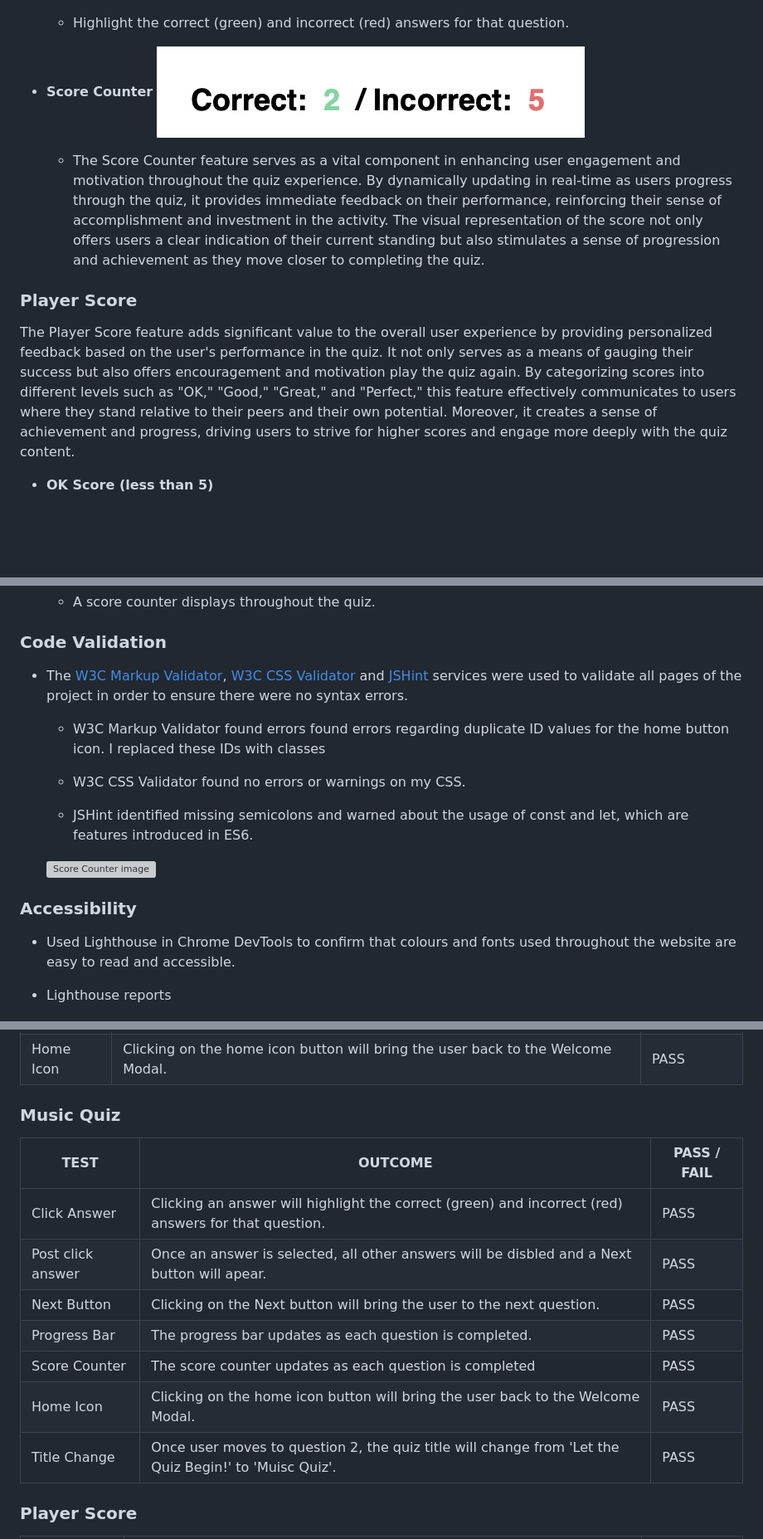
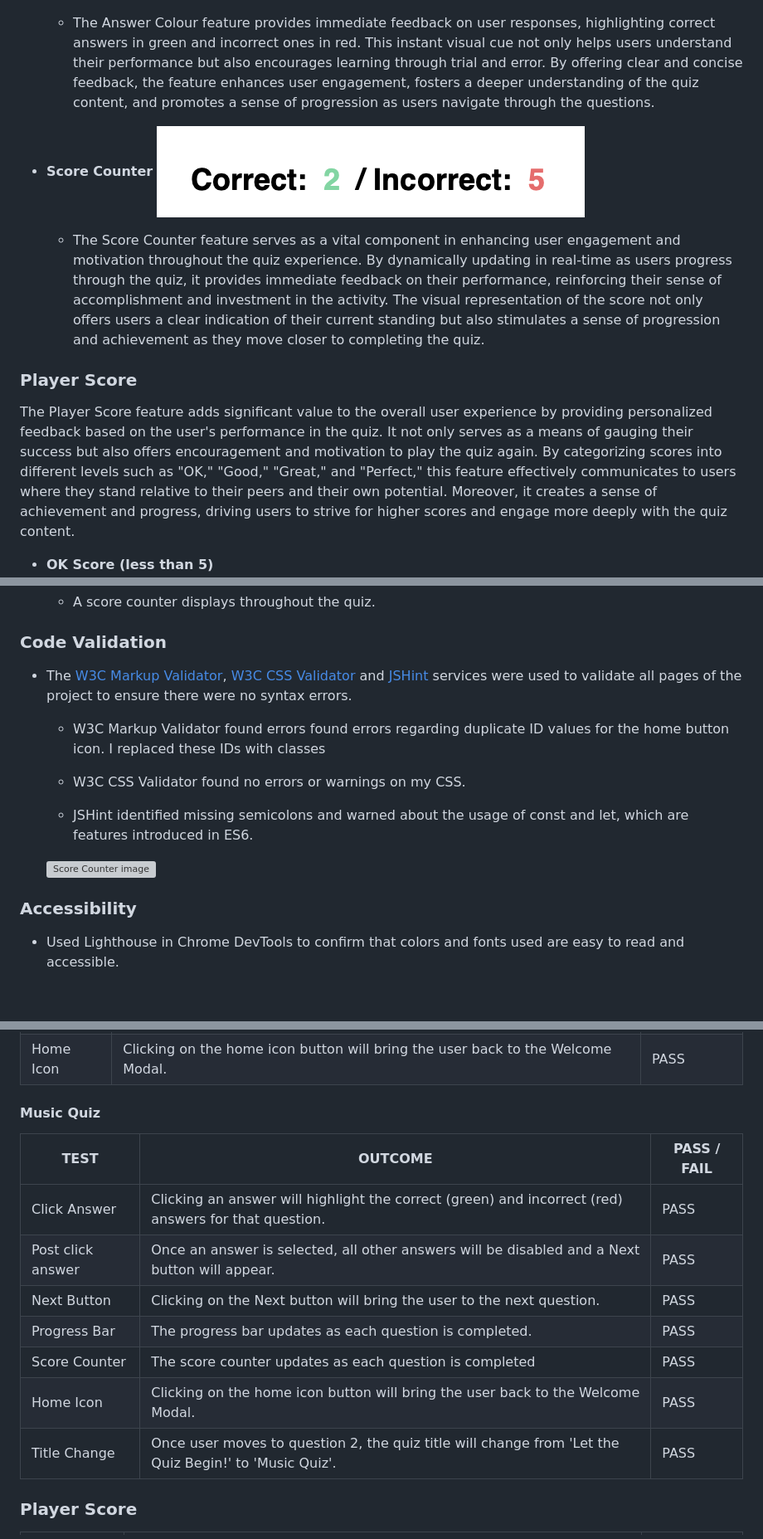
Before and after one commit to Alvor1991/PP2-Online-Quiz, a Markdown page: README.md, 3 parts joined by grey strips. Shown at 83% size. Drawn GitHub-style; blank space fills up the shorter version; grey boxes are pictures that could not be loaded.

Commit message:
Correct spelling errors

```diff
--- a/README.md
+++ b/README.md
@@ -109,17 +109,16 @@ Here are the main features of my website and the value they bring to users. Each
 
 * **Answer Colour**
 ![Answer Colour image](assets/readme-files/correct-incorrect.png)
-    - Highlight the correct (green) and incorrect (red) answers for that question.
+    - The Answer Colour feature provides immediate feedback on user responses, highlighting correct answers in green and incorrect ones in red. This instant visual cue not only helps users understand their performance but also encourages learning through trial and error. By offering clear and concise feedback, the feature enhances user engagement, fosters a deeper understanding of the quiz content, and promotes a sense of progression as users navigate through the questions.
 
 
 * **Score Counter**
 ![Score Counter image](assets/readme-files/score-counter.png)
-
     - The Score Counter feature serves as a vital component in enhancing user engagement and motivation throughout the quiz experience. By dynamically updating in real-time as users progress through the quiz, it provides immediate feedback on their performance, reinforcing their sense of accomplishment and investment in the activity. The visual representation of the score not only offers users a clear indication of their current standing but also stimulates a sense of progression and achievement as they move closer to completing the quiz.
 
 ### Player Score
 
-The Player Score feature adds significant value to the overall user experience by providing personalized feedback based on the user's performance in the quiz. It not only serves as a means of gauging their success but also offers encouragement and motivation play the quiz again. By categorizing scores into different levels such as "OK," "Good," "Great," and "Perfect," this feature effectively communicates to users where they stand relative to their peers and their own potential. Moreover, it creates a sense of achievement and progress, driving users to strive for higher scores and engage more deeply with the quiz content.
+The Player Score feature adds significant value to the overall user experience by providing personalized feedback based on the user's performance in the quiz. It not only serves as a means of gauging their success but also offers encouragement and motivation to play the quiz again. By categorizing scores into different levels such as "OK," "Good," "Great," and "Perfect," this feature effectively communicates to users where they stand relative to their peers and their own potential. Moreover, it creates a sense of achievement and progress, driving users to strive for higher scores and engage more deeply with the quiz content.
 
 * **OK Score (less than 5)**
 ![OK Score image](assets/readme-files/ok-score.png)
@@ -210,7 +209,7 @@ The Player Score feature adds significant value to the overall user experience b
 
 ### Code Validation
 
-* The [W3C Markup Validator](https://validator.w3.org/), [W3C CSS Validator](https://jigsaw.w3.org/css-validator/) and [JSHint](https://jshint.com) services were used to validate all pages of the project in order to ensure there were no syntax errors.
+* The [W3C Markup Validator](https://validator.w3.org/), [W3C CSS Validator](https://jigsaw.w3.org/css-validator/) and [JSHint](https://jshint.com) services were used to validate all pages of the project to ensure there were no syntax errors.
 
     - W3C Markup Validator found errors found errors regarding duplicate ID values for the home button icon. I replaced these IDs with classes
 
@@ -222,9 +221,7 @@ The Player Score feature adds significant value to the overall user experience b
 
 ### Accessibility
 
-* Used Lighthouse in Chrome DevTools to confirm that colours and fonts used throughout the website are easy to read and accessible.
-
-* Lighthouse reports
+* Used Lighthouse in Chrome DevTools to confirm that colors and fonts used are easy to read and accessible.
 
     ![Lighthouse report for website](assets/readme-files/lighthouse-report.png)
 
@@ -270,16 +267,16 @@ TEST            | OUTCOME                          | PASS / FAIL
 Start Quiz | Clicking on the Start Quiz button will bring the user to the Music Quiz.| PASS
 Home Icon| Clicking on the home icon button will bring the user back to the Welcome Modal.| PASS
 
-### Music Quiz
+#### Music Quiz
 TEST            | OUTCOME                          | PASS / FAIL
 --------------- | -------------------------------- | ---------------
 Click Answer | Clicking an answer will highlight the correct (green) and incorrect (red) answers for that question.| PASS
-Post click answer | Once an answer is selected, all other answers will be disbled and a Next button will apear.| PASS
+Post click answer | Once an answer is selected, all other answers will be disabled and a Next button will appear.| PASS
 Next Button | Clicking on the Next button will bring the user to the next question.| PASS
 Progress Bar | The progress bar updates as each question is completed.| PASS
 Score Counter | The score counter updates as each question is completed| PASS
 Home Icon | Clicking on the home icon button will bring the user back to the Welcome Modal.| PASS
-Title Change | Once user moves to question 2, the quiz title will change from 'Let the Quiz Begin!' to 'Muisc Quiz'.| PASS
+Title Change | Once user moves to question 2, the quiz title will change from 'Let the Quiz Begin!' to 'Music Quiz'.| PASS
 
 ### Player Score
 TEST            | OUTCOME                          | PASS / FAIL
```
Also changed, not shown: other parts of README.md (+8 -8 lines).
